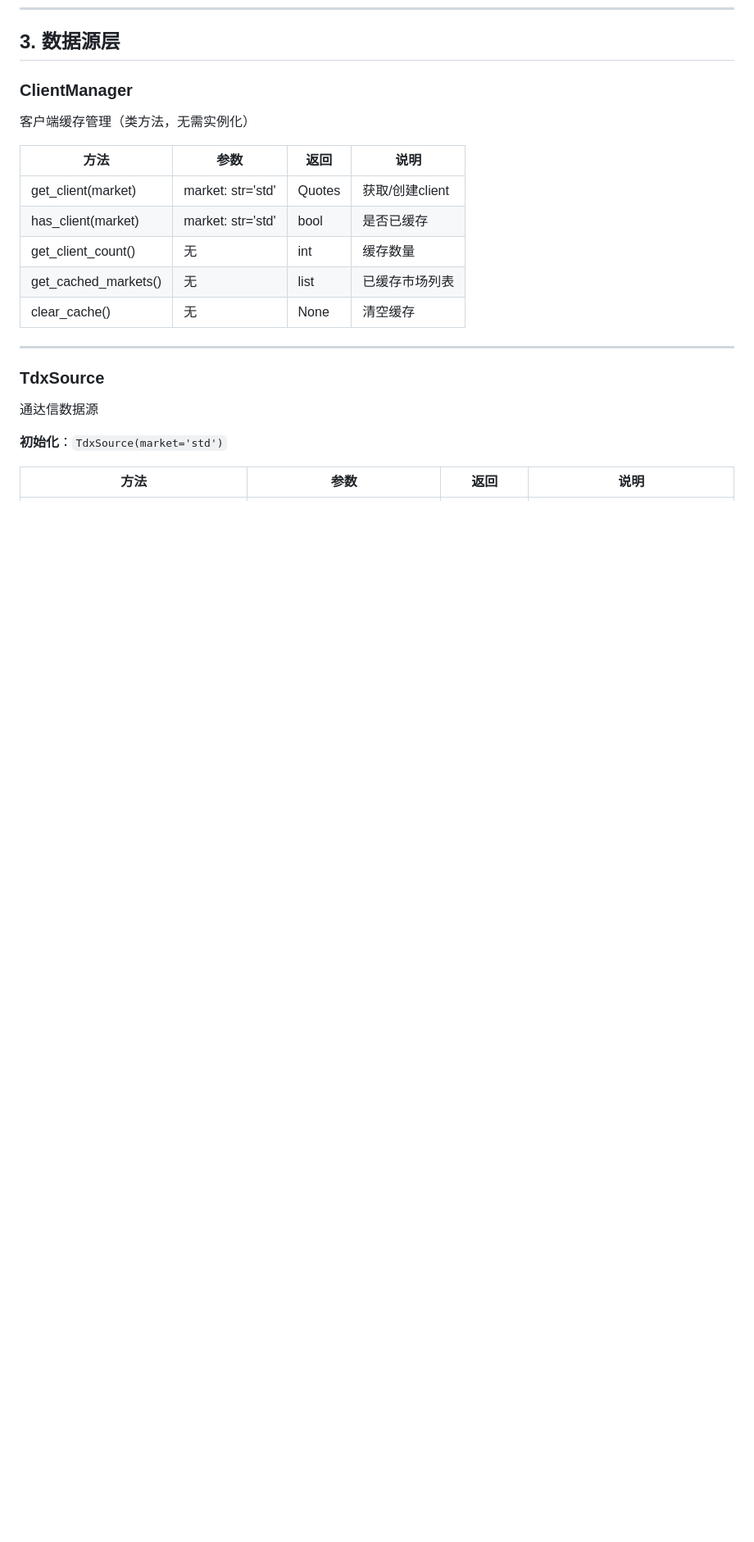
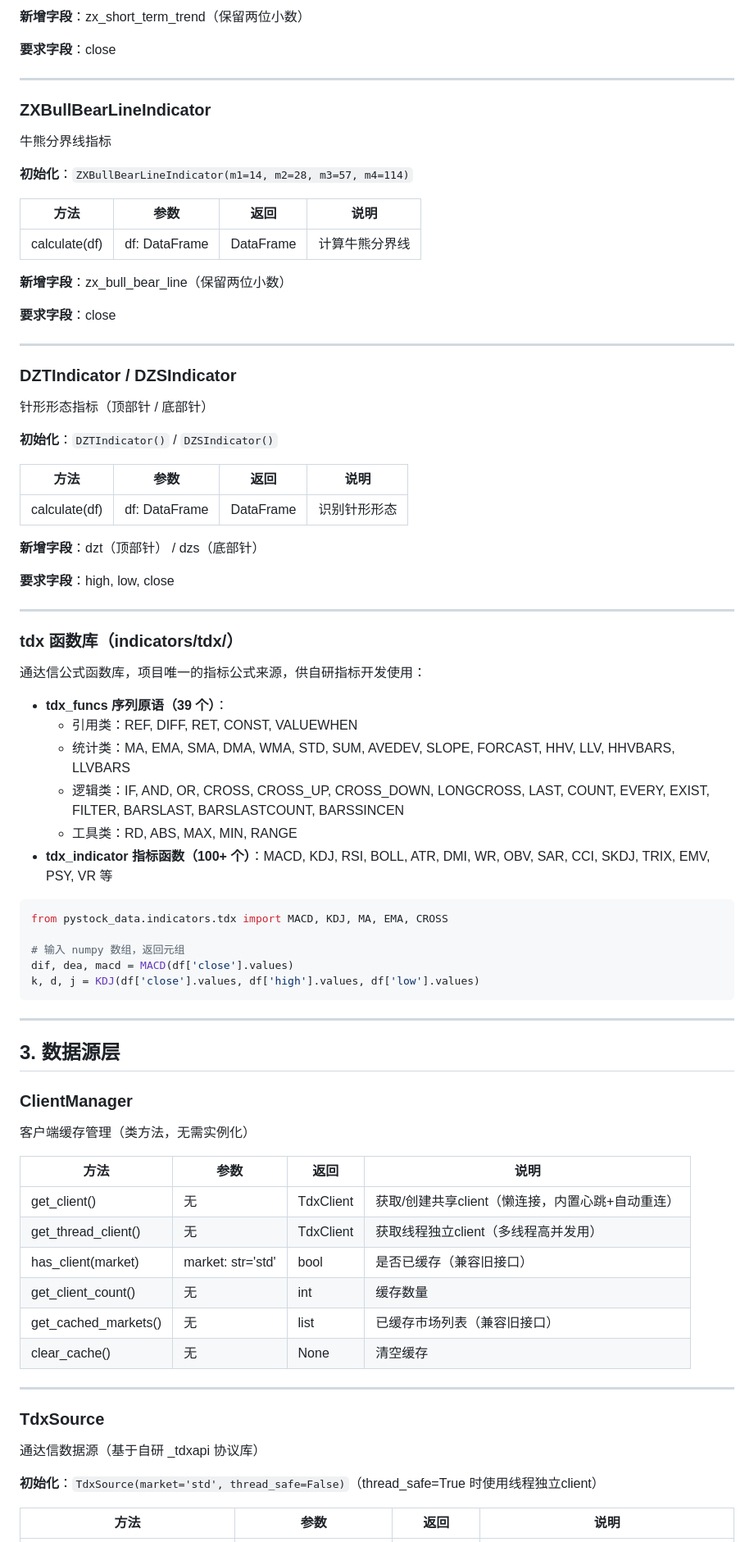
Before and after one commit to ChaneWq/stock_project, a Markdown page: docs/api_reference.md, the part around one of its changes. Shown at 82% size. Rendered like a GitHub page; blank space fills up the shorter version.

````diff
--- a/docs/api_reference.md
+++ b/docs/api_reference.md
@@ -108,3 +183,62 @@ MACD指标
+**新增字段**：zx_short_term_trend（保留两位小数）
+
+**要求字段**：close
+
+---
+
+### ZXBullBearLineIndicator
+
+牛熊分界线指标
+
+**初始化**：`ZXBullBearLineIndicator(m1=14, m2=28, m3=57, m4=114)`
+
+| 方法 | 参数 | 返回 | 说明 |
+|------|------|------|------|
+| calculate(df) | df: DataFrame | DataFrame | 计算牛熊分界线 |
+
+**新增字段**：zx_bull_bear_line（保留两位小数）
+
+**要求字段**：close
+
+---
+
+### DZTIndicator / DZSIndicator
+
+针形形态指标（顶部针 / 底部针）
+
+**初始化**：`DZTIndicator()` / `DZSIndicator()`
+
+| 方法 | 参数 | 返回 | 说明 |
+|------|------|------|------|
+| calculate(df) | df: DataFrame | DataFrame | 识别针形形态 |
+
+**新增字段**：dzt（顶部针） / dzs（底部针）
+
+**要求字段**：high, low, close
+
+---
+
+### tdx 函数库（indicators/tdx/）
+
+通达信公式函数库，项目唯一的指标公式来源，供自研指标开发使用：
+
+- **tdx_funcs 序列原语（39 个）**：
+  - 引用类：REF, DIFF, RET, CONST, VALUEWHEN
+  - 统计类：MA, EMA, SMA, DMA, WMA, STD, SUM, AVEDEV, SLOPE, FORCAST, HHV, LLV, HHVBARS, LLVBARS
+  - 逻辑类：IF, AND, OR, CROSS, CROSS_UP, CROSS_DOWN, LONGCROSS, LAST, COUNT, EVERY, EXIST, FILTER, BARSLAST, BARSLASTCOUNT, BARSSINCEN
+  - 工具类：RD, ABS, MAX, MIN, RANGE
+- **tdx_indicator 指标函数（100+ 个）**：MACD, KDJ, RSI, BOLL, ATR, DMI, WR, OBV, SAR, CCI, SKDJ, TRIX, EMV, PSY, VR 等
+
+```python
+from pystock_data.indicators.tdx import MACD, KDJ, MA, EMA, CROSS
+
+# 输入 numpy 数组，返回元组
+dif, dea, macd = MACD(df['close'].values)
+k, d, j = KDJ(df['close'].values, df['high'].values, df['low'].values)
+```
+
+---
+
 ## 3. 数据源层
 
 ### ClientManager
@@ -113,19 +247,20 @@ MACD指标
 
 | 方法 | 参数 | 返回 | 说明 |
 |------|------|------|------|
-| get_client(market) | market: str='std' | Quotes | 获取/创建client |
-| has_client(market) | market: str='std' | bool | 是否已缓存 |
+| get_client() | 无 | TdxClient | 获取/创建共享client（懒连接，内置心跳+自动重连） |
+| get_thread_client() | 无 | TdxClient | 获取线程独立client（多线程高并发用） |
+| has_client(market) | market: str='std' | bool | 是否已缓存（兼容旧接口） |
 | get_client_count() | 无 | int | 缓存数量 |
-| get_cached_markets() | 无 | list | 已缓存市场列表 |
+| get_cached_markets() | 无 | list | 已缓存市场列表（兼容旧接口） |
 | clear_cache() | 无 | None | 清空缓存 |
 
 ---
 
 ### TdxSource
 
-通达信数据源
+通达信数据源（基于自研 _tdxapi 协议库）
 
-**初始化**：`TdxSource(market='std')`
+**初始化**：`TdxSource(market='std', thread_safe=False)`（thread_safe=True 时使用线程独立client）
 
 | 方法 | 参数 | 返回 | 说明 |
 |------|------|------|------|
````
Also changed, not shown: other parts of docs/api_reference.md (+84 -7 lines), PROJECT_OVERVIEW.md (added, +103 -0 lines), docs/pystock_data_overview.md (+4 -4 lines).
